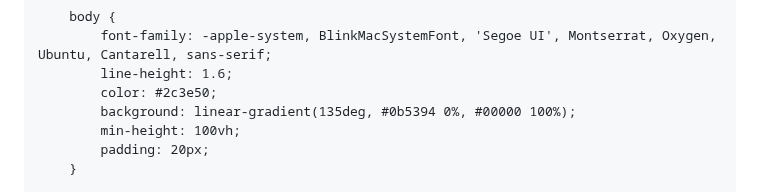
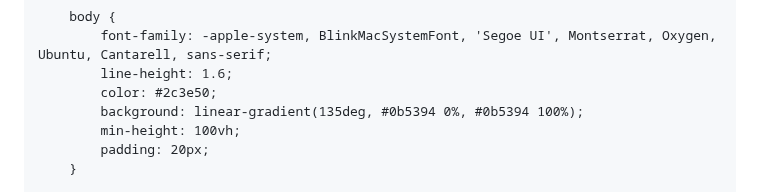
Before and after one commit to meaghanince/meaghanince.github.io, a Markdown page: README.md, the part around the change. Rendered like a GitHub page.

```diff
--- a/README.md
+++ b/README.md
@@ -15,7 +15,7 @@
             font-family: -apple-system, BlinkMacSystemFont, 'Segoe UI', Montserrat, Oxygen, Ubuntu, Cantarell, sans-serif;
             line-height: 1.6;
             color: #2c3e50;
-            background: linear-gradient(135deg, #0b5394 0%, #00000 100%);
+            background: linear-gradient(135deg, #0b5394 0%, #0b5394 100%);
             min-height: 100vh;
             padding: 20px;
         }
```
